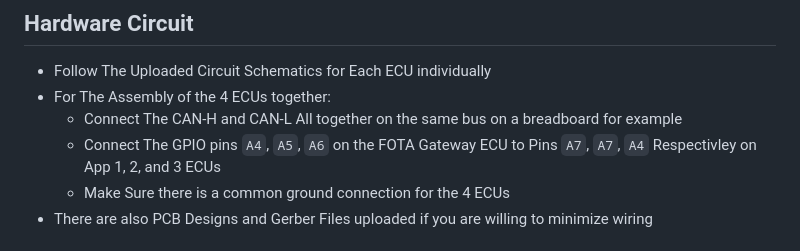
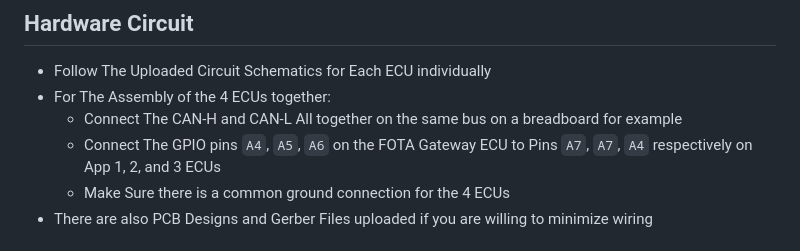
Before and after one commit to fadybassiouni/Unified-MCU-Firmware-Update-System, a Markdown page: README.md, the part around the change. GitHub-like rendering.

```diff
--- a/README.md
+++ b/README.md
@@ -32,7 +32,7 @@ In today's interconnected world, maintaining up-to-date firmware across a vast n
   - Follow The Uploaded Circuit Schematics for Each ECU individually
   - For The Assembly of the 4 ECUs together:
     - Connect The CAN-H and CAN-L All together on the same bus on a breadboard for example
-    - Connect The GPIO pins `A4`, `A5`, `A6` on the FOTA Gateway ECU to Pins `A7`, `A7`, `A4` Respectivley on App 1, 2, and 3 ECUs
+    - Connect The GPIO pins `A4`, `A5`, `A6` on the FOTA Gateway ECU to Pins `A7`, `A7`, `A4` respectively on App 1, 2, and 3 ECUs
     - Make Sure there is a common ground connection for the 4 ECUs
   - There are also PCB Designs and Gerber Files uploaded if you are willing to minimize wiring
 
```
